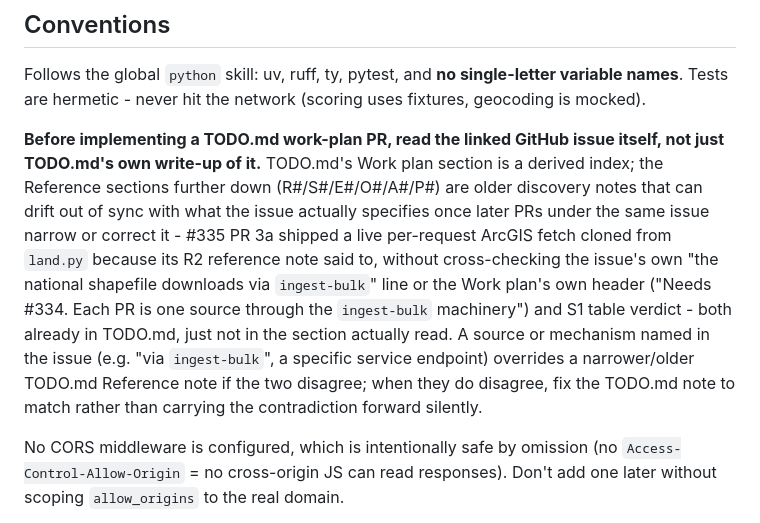
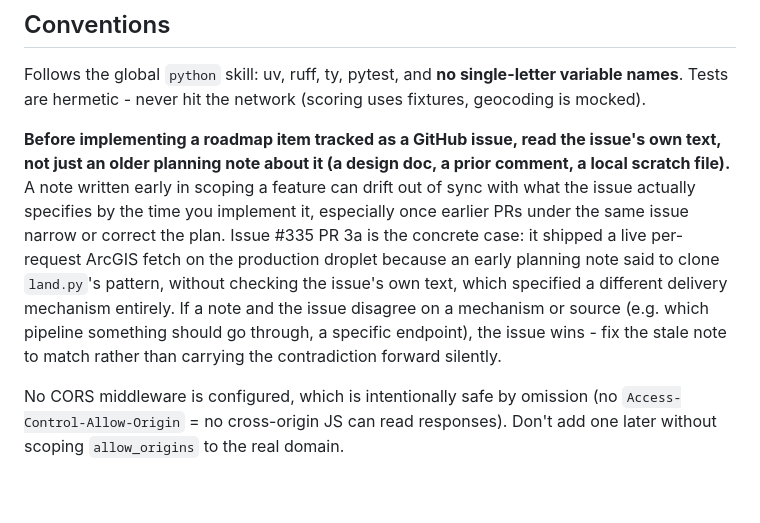
Before and after one commit to jahrik/foray-planner, a Markdown page: AGENTS.md, the part around the change. Rendered like a GitHub page; blank space fills up the shorter version.

Commit message:
docs: make AGENTS.md's issue-vs-notes convention self-contained
The previous wording named TODO.md section labels (R2, S1, Work plan
header) that mean nothing to a reader of this public repo - TODO.md
itself is gitignored/private. Rewrite generically: read the issue
before trusting any planning note about it, public repo or not.

Co-Authored-By: Claude Sonnet 5 <noreply@anthropic.com>

```diff
--- a/AGENTS.md
+++ b/AGENTS.md
@@ -281,18 +281,16 @@ Follows the global `python` skill: uv, ruff, ty, pytest, and **no single-letter
 names**. Tests are hermetic - never hit the network (scoring uses fixtures, geocoding is
 mocked).
 
-**Before implementing a TODO.md work-plan PR, read the linked GitHub issue itself, not just
-TODO.md's own write-up of it.** TODO.md's Work plan section is a derived index; the Reference
-sections further down (R#/S#/E#/O#/A#/P#) are older discovery notes that can drift out of
-sync with what the issue actually specifies once later PRs under the same issue narrow or
-correct it - #335 PR 3a shipped a live per-request ArcGIS fetch cloned from `land.py` because
-its R2 reference note said to, without cross-checking the issue's own "the national shapefile
-downloads via `ingest-bulk`" line or the Work plan's own header ("Needs #334. Each PR is one
-source through the `ingest-bulk` machinery") and S1 table verdict - both already in TODO.md,
-just not in the section actually read. A source or mechanism named in the issue (e.g. "via
-`ingest-bulk`", a specific service endpoint) overrides a narrower/older TODO.md Reference
-note if the two disagree; when they do disagree, fix the TODO.md note to match rather than
-carrying the contradiction forward silently.
+**Before implementing a roadmap item tracked as a GitHub issue, read the issue's own text, not
+just an older planning note about it (a design doc, a prior comment, a local scratch file).**
+A note written early in scoping a feature can drift out of sync with what the issue actually
+specifies by the time you implement it, especially once earlier PRs under the same issue
+narrow or correct the plan. Issue #335 PR 3a is the concrete case: it shipped a live
+per-request ArcGIS fetch on the production droplet because an early planning note said to
+clone `land.py`'s pattern, without checking the issue's own text, which specified a different
+delivery mechanism entirely. If a note and the issue disagree on a mechanism or source (e.g.
+which pipeline something should go through, a specific endpoint), the issue wins - fix the
+stale note to match rather than carrying the contradiction forward silently.
 
 No CORS middleware is configured, which is intentionally safe by omission (no
 `Access-Control-Allow-Origin` = no cross-origin JS can read responses). Don't add one later
```
